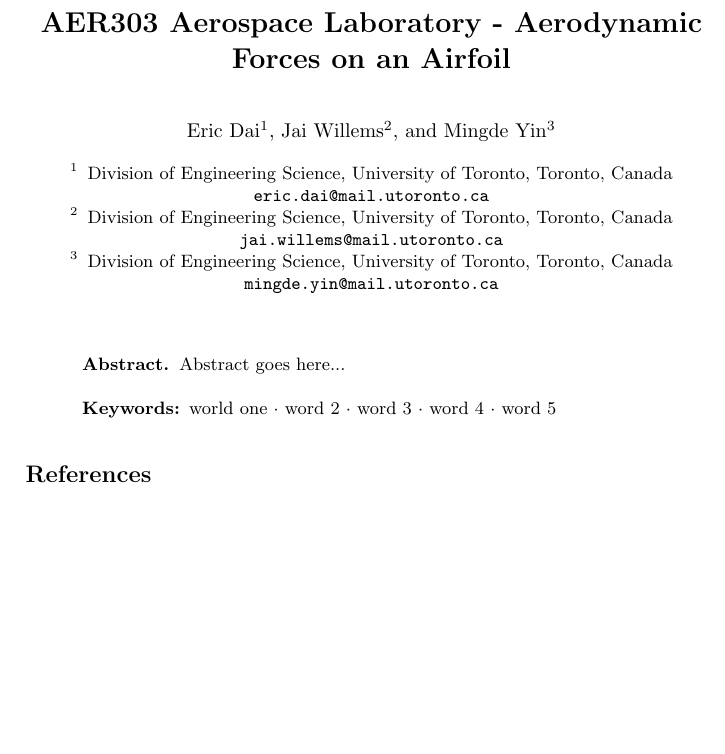
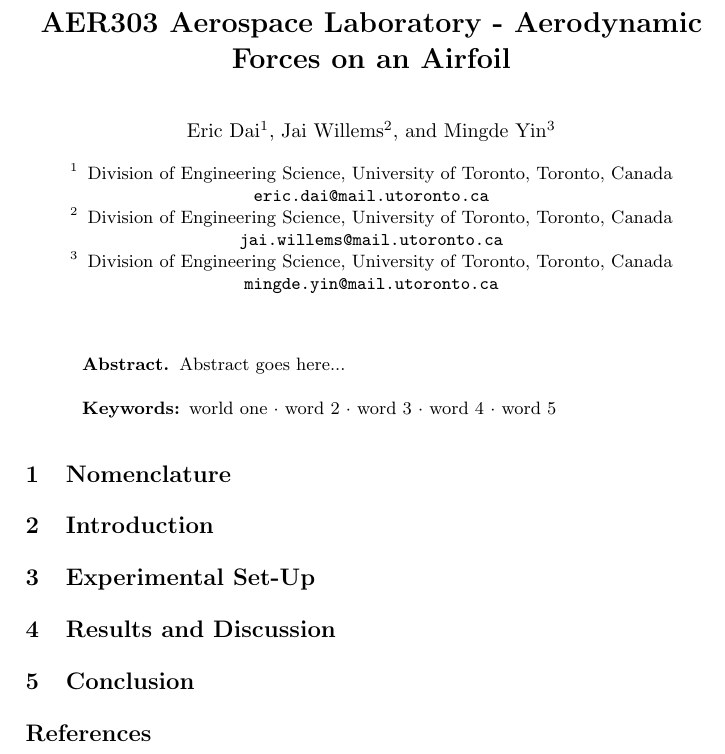
Before and after one commit to AER303-2021F/airfoil, a LaTeX paper (source_latex/main.tex): part of the page, cut so that both start at the same text, the shorter picture padded with empty space. Compiled offline with pdfLaTeX.

Commit message:
Update main.tex

```diff
--- a/source_latex/main.tex
+++ b/source_latex/main.tex
@@ -69,11 +69,51 @@ Abstract goes here...
 \keywords{world one \and word 2 \and word 3 \and word 4 \and word 5}
 \end{abstract}
 
-%
-% ---- Bibliography ----
-%
-% BibTeX users should specify bibliography style 'splncs04'.
-% References will then be sorted and formatted in the correct style.
-%
-\bibliographystyle{splncs04}
+
+% -----------------------------------------------------------------------------
+%   Nomenclature
+% -----------------------------------------------------------------------------
+
+
+\section{Nomenclature}
+
+
+% -----------------------------------------------------------------------------
+%   Introduction
+% -----------------------------------------------------------------------------
+
+
+\section{Introduction}
+
+
+% -----------------------------------------------------------------------------
+%   Experimental Set-Up
+% -----------------------------------------------------------------------------
+
+
+\section{Experimental Set-Up}
+
+
+% -----------------------------------------------------------------------------
+%   Results and Discussion
+% -----------------------------------------------------------------------------
+
+
+\section{Results and Discussion}
+
+
+% -----------------------------------------------------------------------------
+%   Conclusion
+% -----------------------------------------------------------------------------
+
+
+\section{Conclusion}
+
+
+% -----------------------------------------------------------------------------
+%   Bibliography
+% -----------------------------------------------------------------------------
+
+
+\bibliographystyle{ieeetr}
 \bibliography{biblio}
```
Also changed, not shown: source_latex/main.tex (35 more changed lines).
